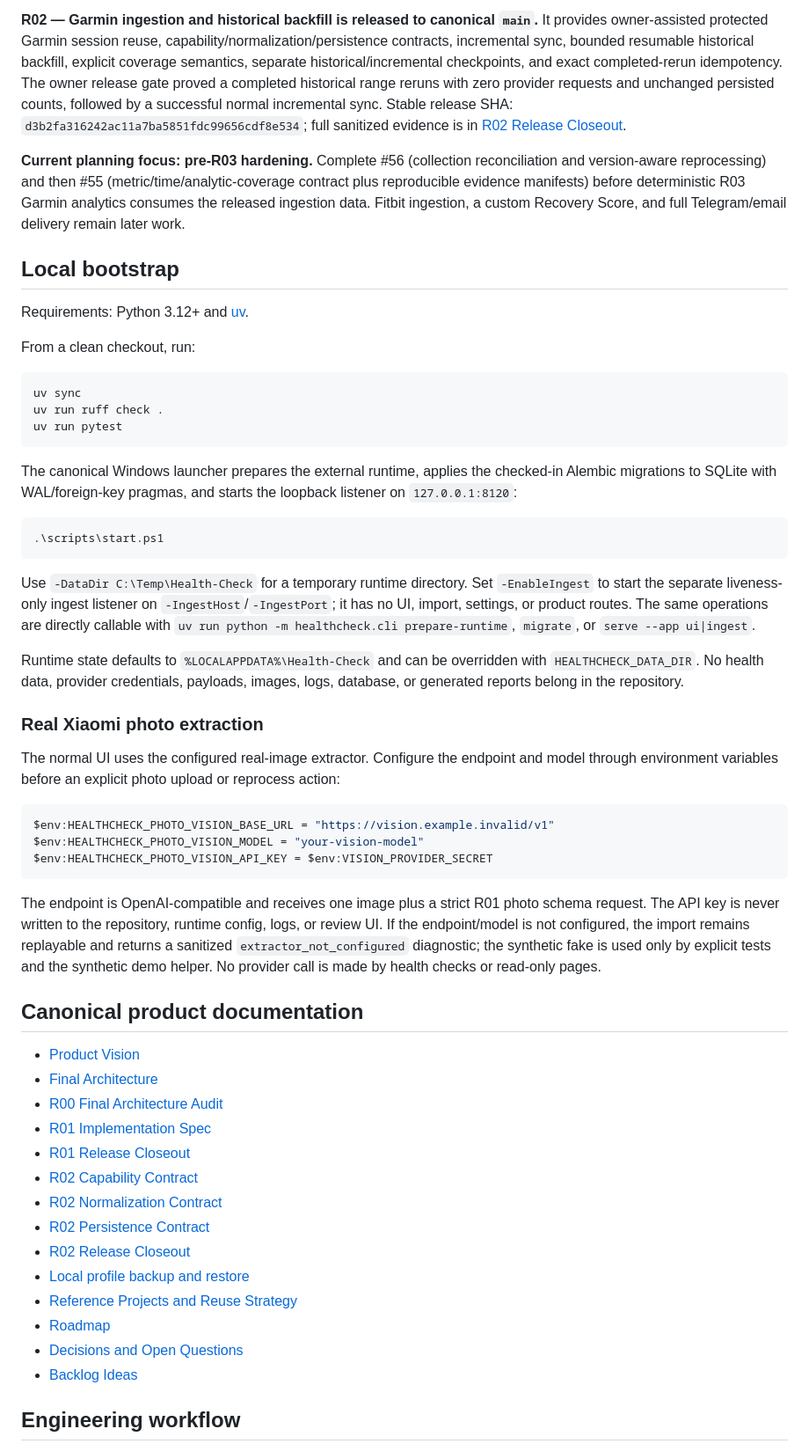
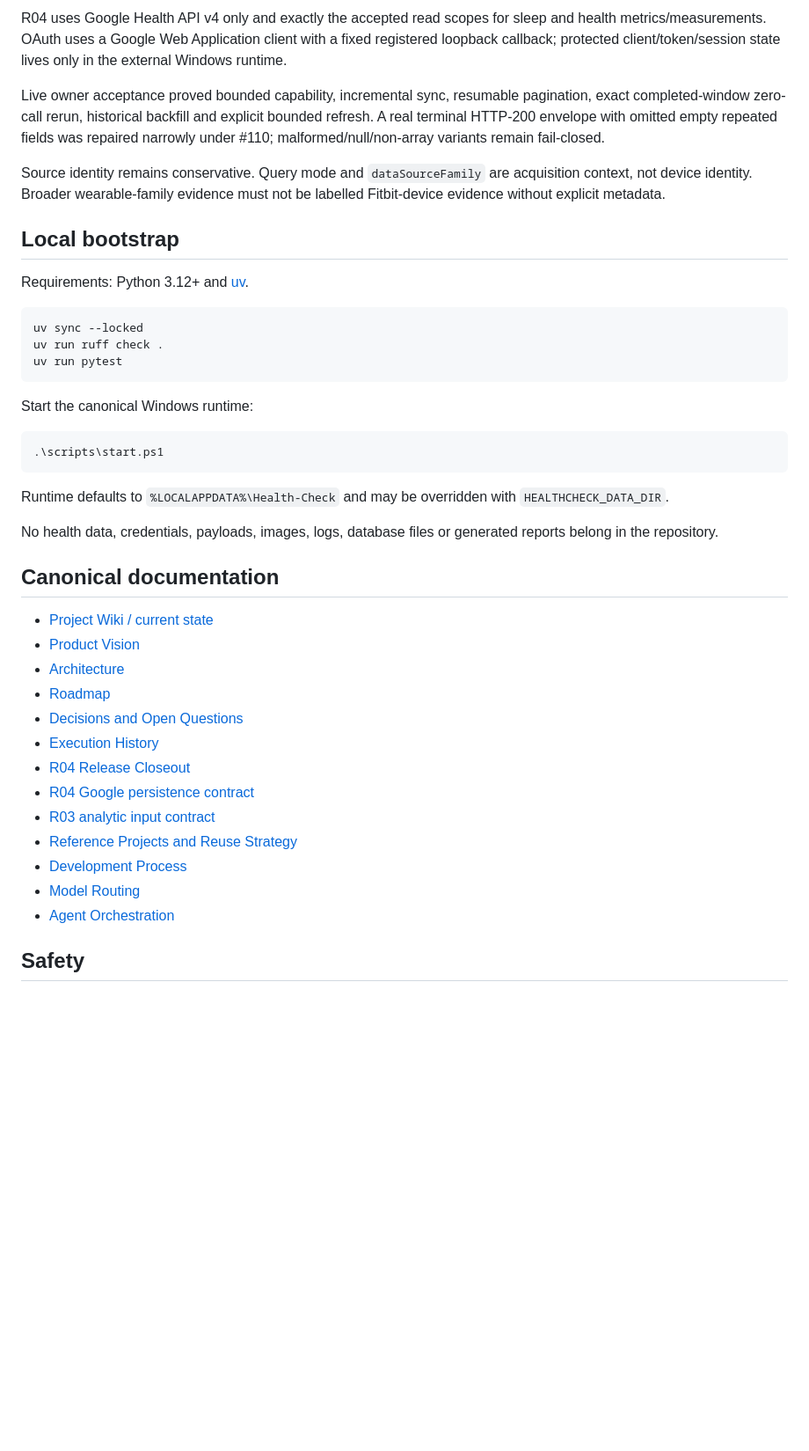
Before and after one commit to LTstripes/Health-Check, a Markdown page: README.md, the part around one of its changes. Shown at 88% size. Drawn GitHub-style; blank space fills up the shorter version.

````diff
--- a/README.md
+++ b/README.md
@@ -44,66 +69,45 @@ raw evidence -> typed source records -> versioned canonical selection
 
-**R02 — Garmin ingestion and historical backfill is released to canonical `main`.** It provides owner-assisted protected Garmin session reuse, capability/normalization/persistence contracts, incremental sync, bounded resumable historical backfill, explicit coverage semantics, separate historical/incremental checkpoints, and exact completed-rerun idempotency. The owner release gate proved a completed historical range reruns with zero provider requests and unchanged persisted counts, followed by a successful normal incremental sync. Stable release SHA: `d3b2fa316242ac11a7ba5851fdc99656cdf8e534`; full sanitized evidence is in [R02 Release Closeout](docs/R02_RELEASE_CLOSEOUT.md).
+R04 uses Google Health API v4 only and exactly the accepted read scopes for sleep and health metrics/measurements. OAuth uses a Google Web Application client with a fixed registered loopback callback; protected client/token/session state lives only in the external Windows runtime.
 
-**Current planning focus: pre-R03 hardening.** Complete #56 (collection reconciliation and version-aware reprocessing) and then #55 (metric/time/analytic-coverage contract plus reproducible evidence manifests) before deterministic R03 Garmin analytics consumes the released ingestion data. Fitbit ingestion, a custom Recovery Score, and full Telegram/email delivery remain later work.
+Live owner acceptance proved bounded capability, incremental sync, resumable pagination, exact completed-window zero-call rerun, historical backfill and explicit bounded refresh. A real terminal HTTP-200 envelope with omitted empty repeated fields was repaired narrowly under #110; malformed/null/non-array variants remain fail-closed.
+
+Source identity remains conservative. Query mode and `dataSourceFamily` are acquisition context, not device identity. Broader wearable-family evidence must not be labelled Fitbit-device evidence without explicit metadata.
 
 ## Local bootstrap
 
 Requirements: Python 3.12+ and [uv](https://docs.astral.sh/uv/).
 
-From a clean checkout, run:
-
 ```powershell
-uv sync
+uv sync --locked
 uv run ruff check .
 uv run pytest
 ```
 
-The canonical Windows launcher prepares the external runtime, applies the checked-in Alembic migrations to SQLite with WAL/foreign-key pragmas, and starts the loopback listener on `127.0.0.1:8120`:
+Start the canonical Windows runtime:
 
 ```powershell
 .\scripts\start.ps1
 ```
 
-Use `-DataDir C:\Temp\Health-Check` for a temporary runtime directory. Set `-EnableIngest` to start the separate liveness-only ingest listener on `-IngestHost`/`-IngestPort`; it has no UI, import, settings, or product routes. The same operations are directly callable with `uv run python -m healthcheck.cli prepare-runtime`, `migrate`, or `serve --app ui|ingest`.
+Runtime defaults to `%LOCALAPPDATA%\Health-Check` and may be overridden with `HEALTHCHECK_DATA_DIR`.
 
-Runtime state defaults to `%LOCALAPPDATA%\Health-Check` and can be overridden with `HEALTHCHECK_DATA_DIR`. No health data, provider credentials, payloads, images, logs, database, or generated reports belong in the repository.
+No health data, credentials, payloads, images, logs, database files or generated reports belong in the repository.
 
-### Real Xiaomi photo extraction
+## Canonical documentation
 
-The normal UI uses the configured real-image extractor. Configure the endpoint
-and model through environment variables before an explicit photo upload or
-reprocess action:
-
-```powershell
-$env:HEALTHCHECK_PHOTO_VISION_BASE_URL = "https://vision.example.invalid/v1"
-$env:HEALTHCHECK_PHOTO_VISION_MODEL = "your-vision-model"
-$env:HEALTHCHECK_PHOTO_VISION_API_KEY = $env:VISION_PROVIDER_SECRET
-```
-
-The endpoint is OpenAI-compatible and receives one image plus a strict R01
-photo schema request. The API key is never written to the repository,
-runtime config, logs, or review UI. If the endpoint/model is not configured,
-the import remains replayable and returns a sanitized
-`extractor_not_configured` diagnostic; the synthetic fake is used only by
-explicit tests and the synthetic demo helper. No provider call is made by
-health checks or read-only pages.
-
-## Canonical product documentation
-
+- [Project Wiki / current state](docs/PROJECT_WIKI.md)
 - [Product Vision](docs/PRODUCT_VISION.md)
-- [Final Architecture](docs/ARCHITECTURE.md)
-- [R00 Final Architecture Audit](docs/audits/R00_FINAL_ARCHITECTURE.md)
-- [R01 Implementation Spec](docs/R01_IMPLEMENTATION_SPEC.md)
-- [R01 Release Closeout](docs/R01_RELEASE_CLOSEOUT.md)
-- [R02 Capability Contract](docs/R02_CAPABILITY_CONTRACT.md)
-- [R02 Normalization Contract](docs/R02_NORMALIZATION_CONTRACT.md)
-- [R02 Persistence Contract](docs/R02_PERSISTENCE_CONTRACT.md)
-- [R02 Release Closeout](docs/R02_RELEASE_CLOSEOUT.md)
-- [Local profile backup and restore](docs/PROFILE_BACKUP.md)
-- [Reference Projects and Reuse Strategy](docs/REFERENCE_PROJECTS.md)
+- [Architecture](docs/ARCHITECTURE.md)
 - [Roadmap](docs/ROADMAP.md)
 - [Decisions and Open Questions](docs/DECISIONS_AND_OPEN_QUESTIONS.md)
-- [Backlog Ideas](docs/BACKLOG_IDEAS.md)
+- [Execution History](docs/EXECUTION_HISTORY.md)
+- [R04 Release Closeout](docs/R04_RELEASE_CLOSEOUT.md)
+- [R04 Google persistence contract](docs/R04_GOOGLE_PERSISTENCE_CONTRACT.md)
+- [R03 analytic input contract](docs/R03_ANALYTIC_INPUT_CONTRACT.md)
+- [Reference Projects and Reuse Strategy](docs/REFERENCE_PROJECTS.md)
+- [Development Process](docs/DEVELOPMENT_PROCESS.md)
+- [Model Routing](docs/MODEL_ROUTING.md)
+- [Agent Orchestration](docs/AGENT_ORCHESTRATION.md)
 
-## Engineering workflow
+## Safety
 
````
Also changed, not shown: other parts of README.md (+53 -37 lines).
